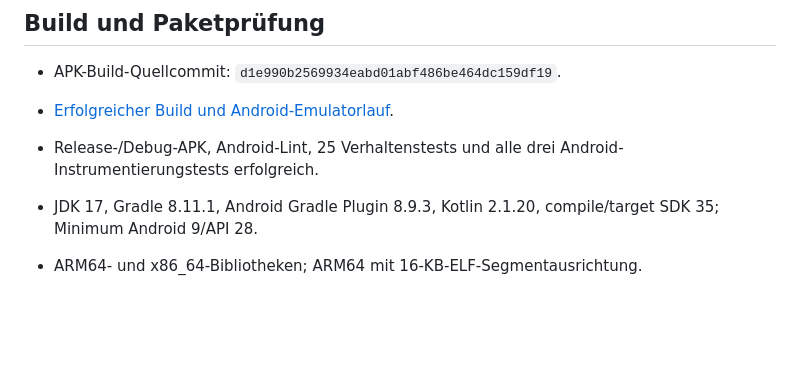
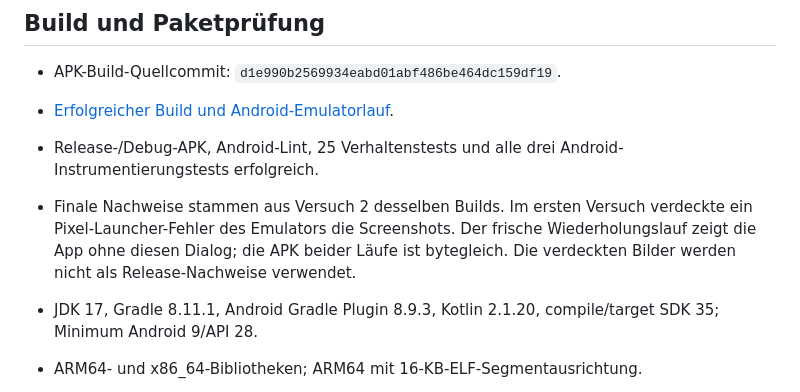
Before and after one commit to Priestkiller/JapanischTrainer, a Markdown page: mobile/TESTBERICHT_ANDROID.md, the part around the change. Drawn GitHub-style; blank space fills up the shorter version.

Commit message:
Record clean emulator rerun and byte-identical Android APK [skip ci]

```diff
--- a/mobile/TESTBERICHT_ANDROID.md
+++ b/mobile/TESTBERICHT_ANDROID.md
@@ -10,6 +10,10 @@ nicht auf seinem physischen Gerät getestet.
 - [Erfolgreicher Build und Android-Emulatorlauf](https://github.com/Priestkiller/JapanischTrainer/actions/runs/36324820475).
 - Release-/Debug-APK, Android-Lint, 25 Verhaltenstests und alle drei Android-
   Instrumentierungstests erfolgreich.
+- Finale Nachweise stammen aus Versuch 2 desselben Builds. Im ersten Versuch
+  verdeckte ein Pixel-Launcher-Fehler des Emulators die Screenshots. Der frische
+  Wiederholungslauf zeigt die App ohne diesen Dialog; die APK beider Läufe ist
+  bytegleich. Die verdeckten Bilder werden nicht als Release-Nachweise verwendet.
 
 - JDK 17, Gradle 8.11.1, Android Gradle Plugin 8.9.3, Kotlin 2.1.20,
   compile/target SDK 35; Minimum Android 9/API 28.
```
